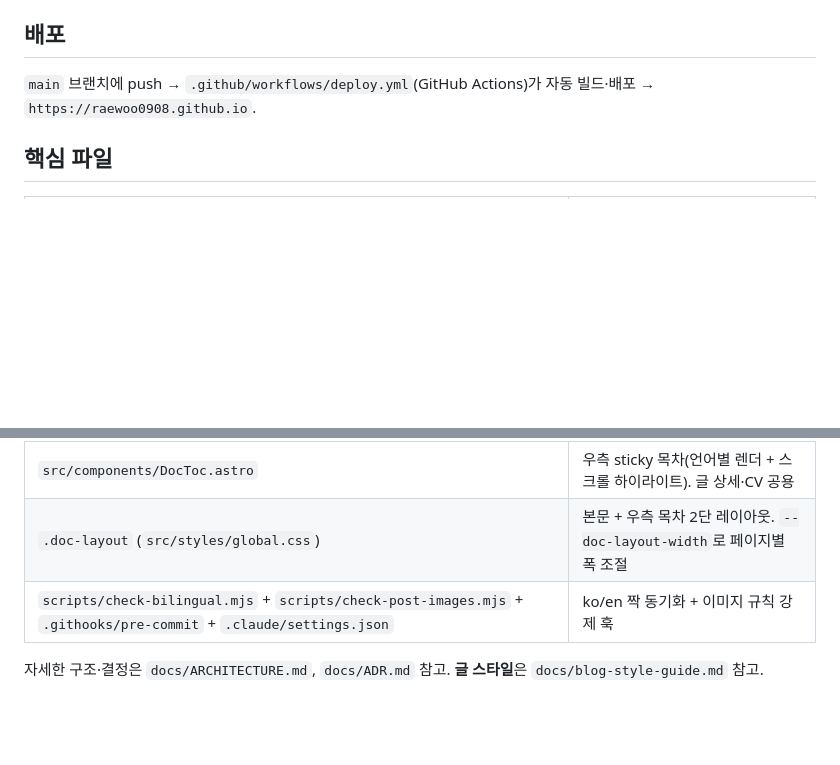
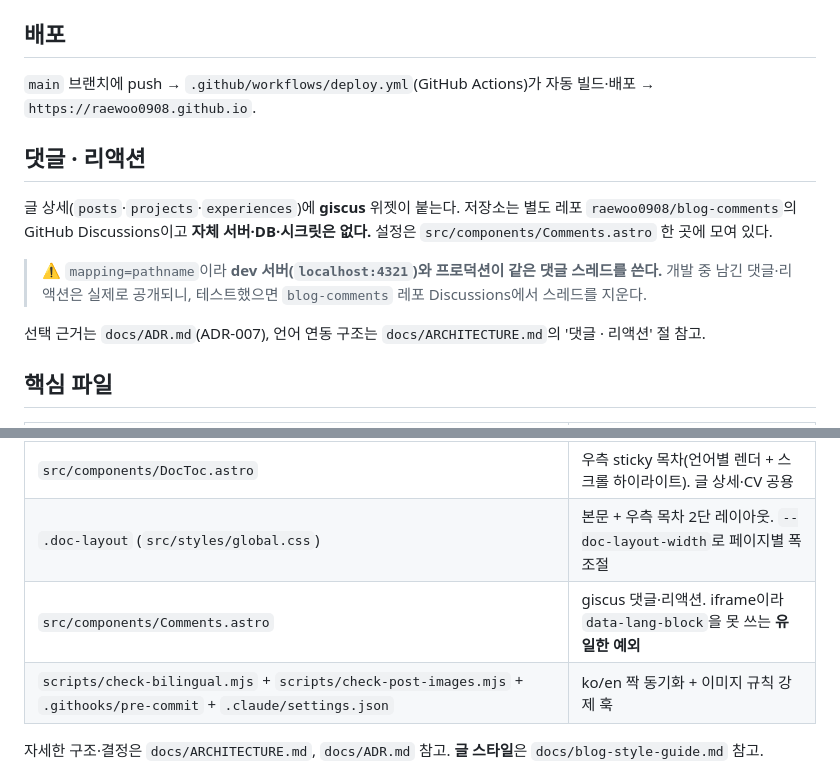
Before and after one commit to raewoo0908/raewoo0908.github.io, a Markdown page: CLAUDE.md, 2 parts joined by grey strips. Drawn GitHub-style; blank space fills up the shorter version.

```diff
--- a/CLAUDE.md
+++ b/CLAUDE.md
@@ -64,6 +64,14 @@ npx astro check     # 타입 체크 (커밋 전 권장)
 
 `main` 브랜치에 push → `.github/workflows/deploy.yml`(GitHub Actions)가 자동 빌드·배포 → `https://raewoo0908.github.io`.
 
+## 댓글 · 리액션
+
+글 상세(`posts`·`projects`·`experiences`)에 **giscus** 위젯이 붙는다. 저장소는 별도 레포 `raewoo0908/blog-comments`의 GitHub Discussions이고 **자체 서버·DB·시크릿은 없다.** 설정은 `src/components/Comments.astro` 한 곳에 모여 있다.
+
+> ⚠️ `mapping=pathname`이라 **dev 서버(`localhost:4321`)와 프로덕션이 같은 댓글 스레드를 쓴다.** 개발 중 남긴 댓글·리액션은 실제로 공개되니, 테스트했으면 `blog-comments` 레포 Discussions에서 스레드를 지운다.
+
+선택 근거는 `docs/ADR.md`(ADR-007), 언어 연동 구조는 `docs/ARCHITECTURE.md`의 '댓글 · 리액션' 절 참고.
+
 ## 핵심 파일
 
 | 경로 | 역할 |
@@ -82,6 +90,7 @@ npx astro check     # 타입 체크 (커밋 전 권장)
 | `src/components/PostToc.astro` | 글 제목 아래 인라인 목차(번호 매김, 모바일에서 유일한 길잡이) |
 | `src/components/DocToc.astro` | 우측 sticky 목차(언어별 렌더 + 스크롤 하이라이트). 글 상세·CV 공용 |
 | `.doc-layout` (`src/styles/global.css`) | 본문 + 우측 목차 2단 레이아웃. `--doc-layout-width`로 페이지별 폭 조절 |
+| `src/components/Comments.astro` | giscus 댓글·리액션. iframe이라 `data-lang-block`을 못 쓰는 **유일한 예외** |
 | `scripts/check-bilingual.mjs` + `scripts/check-post-images.mjs` + `.githooks/pre-commit` + `.claude/settings.json` | ko/en 짝 동기화 + 이미지 규칙 강제 훅 |
 
 자세한 구조·결정은 `docs/ARCHITECTURE.md`, `docs/ADR.md` 참고. **글 스타일**은 `docs/blog-style-guide.md` 참고.
```
Also changed, not shown: docs/ADR.md (+5 -0 lines), docs/ARCHITECTURE.md (+19 -1 lines).
